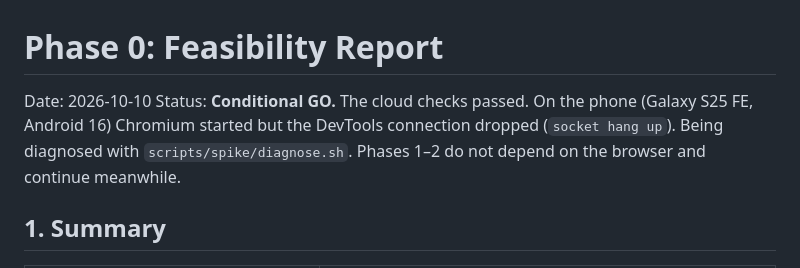
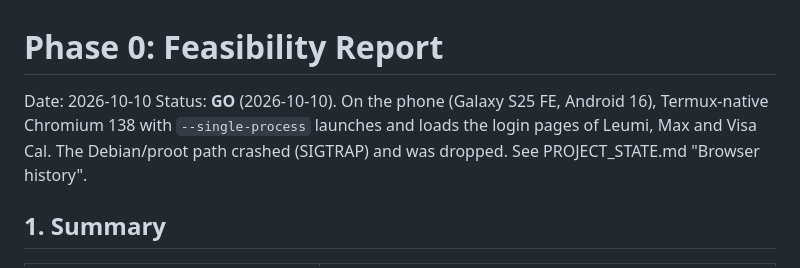
Before and after one commit to ronmailx-boop/balancer, a Markdown page: docs/phase0-feasibility.md, the part around the change. GitHub-like rendering.

```diff
--- a/docs/phase0-feasibility.md
+++ b/docs/phase0-feasibility.md
@@ -1,7 +1,7 @@
 # Phase 0: Feasibility Report
 
 Date: 2026-10-10
-Status: **Conditional GO.** The cloud checks passed. On the phone (Galaxy S25 FE, Android 16) Chromium started but the DevTools connection dropped (`socket hang up`). Being diagnosed with `scripts/spike/diagnose.sh`. Phases 1–2 do not depend on the browser and continue meanwhile.
+Status: **GO** (2026-10-10). On the phone (Galaxy S25 FE, Android 16), Termux-native Chromium 138 with `--single-process` launches and loads the login pages of Leumi, Max and Visa Cal. The Debian/proot path crashed (SIGTRAP) and was dropped. See PROJECT_STATE.md "Browser history".
 
 ## 1. Summary
 
```
Also changed, not shown: PROJECT_STATE.md (+4 -7 lines).
